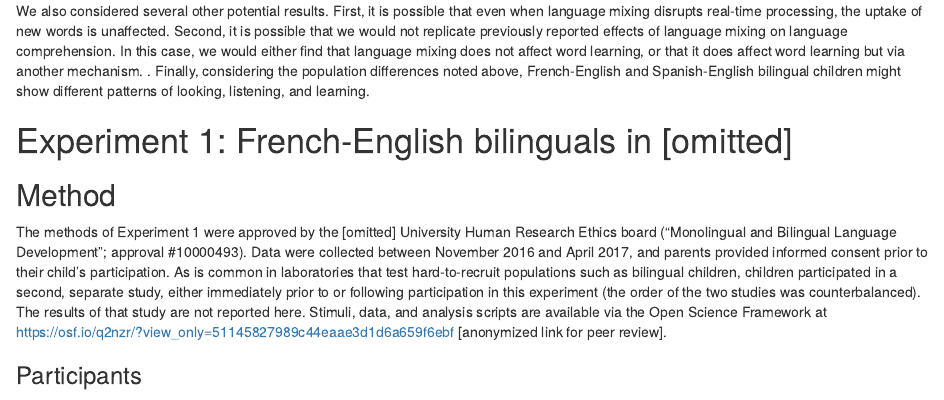
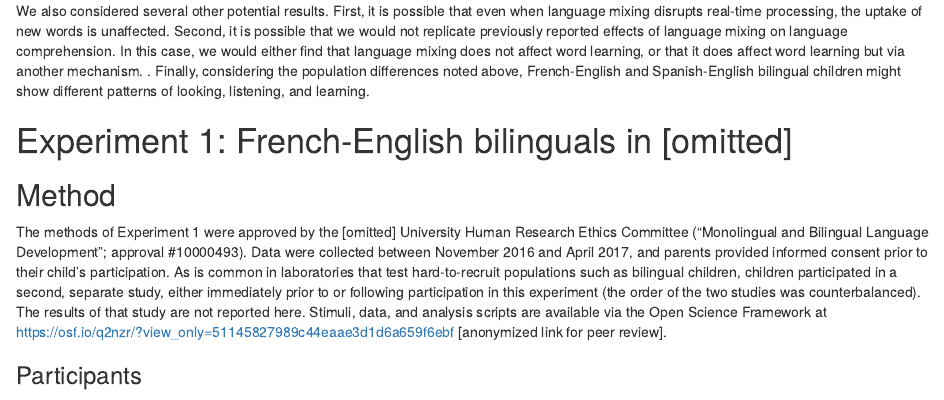
Before and after one commit to kristabh/LearnMix-public, an R Markdown document (scripts/LearnMix_paper.Rmd): the page in a window 1100 px wide, from 1790 px down. Rendered offline with R 4.5, knitr and Pandoc, with nearby package versions; code that draws random numbers runs with fixed seeds of ours; some code elsewhere in the file could not run offline; a font, style sheet, LaTeX package, included part or bibliography that could not be used is replaced or left out.

Commit message:
Fixed typo

```diff
--- a/scripts/LearnMix_paper.Rmd
+++ b/scripts/LearnMix_paper.Rmd
@@ -119,7 +119,7 @@ excl_montreal <- read_csv("../data/part_montreal_anon.csv") %>%
 
 ## Method
 
-The methods of Experiment 1 were approved by the [omitted] University Human Research Ethics board (“Monolingual and Bilingual Language Development”; approval #10000493). Data were collected between November 2016 and April 2017, and parents provided informed consent prior to their child’s participation. As is common in laboratories that test hard-to-recruit populations such as bilingual children, children participated in a second, separate study, either immediately prior to or following participation in this experiment (the order of the two studies was counterbalanced). The results of that study are not reported here. Stimuli, data, and analysis scripts are available via the Open Science Framework at  https://osf.io/q2nzr/?view_only=51145827989c44eaae3d1d6a659f6ebf [anonymized link for peer review].
+The methods of Experiment 1 were approved by the [omitted] University Human Research Ethics Committee (“Monolingual and Bilingual Language Development”; approval #10000493). Data were collected between November 2016 and April 2017, and parents provided informed consent prior to their child’s participation. As is common in laboratories that test hard-to-recruit populations such as bilingual children, children participated in a second, separate study, either immediately prior to or following participation in this experiment (the order of the two studies was counterbalanced). The results of that study are not reported here. Stimuli, data, and analysis scripts are available via the Open Science Framework at  https://osf.io/q2nzr/?view_only=51145827989c44eaae3d1d6a659f6ebf [anonymized link for peer review].
 
 ### Participants
 
```
